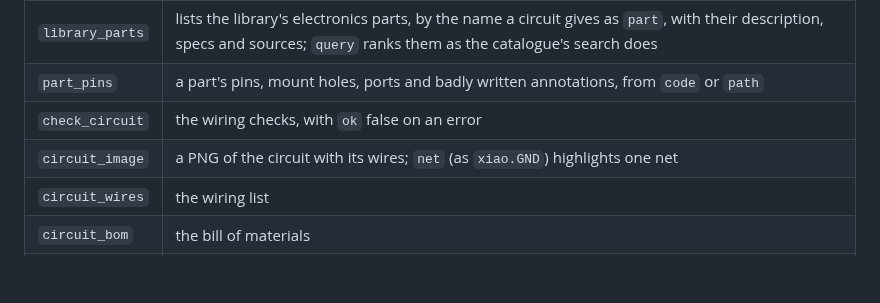
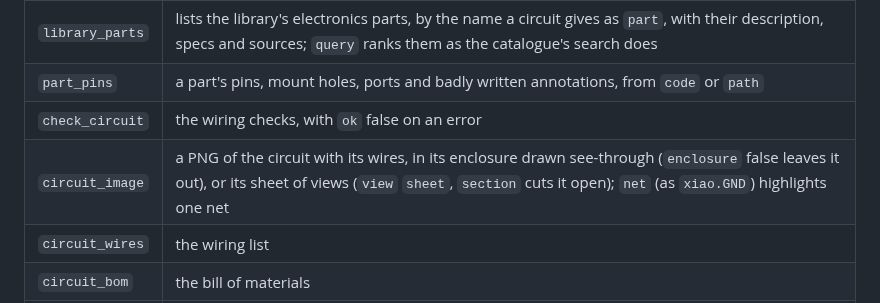
Before and after one commit to C2-POLY/code2form, a Markdown page: docs/electronics.md, the part around the change. GitHub-like rendering; blank space fills up the shorter version.

```diff
--- a/docs/electronics.md
+++ b/docs/electronics.md
@@ -799,7 +799,7 @@ with `claude mcp add code2form -- c2f mcp` (see the README's
 | `library_parts` | lists the library's electronics parts, by the name a circuit gives as `part`, with their description, specs and sources; `query` ranks them as the catalogue's search does |
 | `part_pins` | a part's pins, mount holes, ports and badly written annotations, from `code` or `path` |
 | `check_circuit` | the wiring checks, with `ok` false on an error |
-| `circuit_image` | a PNG of the circuit with its wires; `net` (as `xiao.GND`) highlights one net |
+| `circuit_image` | a PNG of the circuit with its wires, in its enclosure drawn see-through (`enclosure` false leaves it out), or its sheet of views (`view` `sheet`, `section` cuts it open); `net` (as `xiao.GND`) highlights one net |
 | `circuit_wires` | the wiring list |
 | `circuit_bom` | the bill of materials |
 | `fit` | how each part fits in the enclosure, as [`c2f circuit fit`](#does-it-fit) says it; `clearance` sets the room wanted |
```
Also changed, not shown: README.md (+1 -1 lines), docs/idea-to-build.md (+4 -1 lines), docs/images/nightlight/5-wiring.png, 4 other files.
